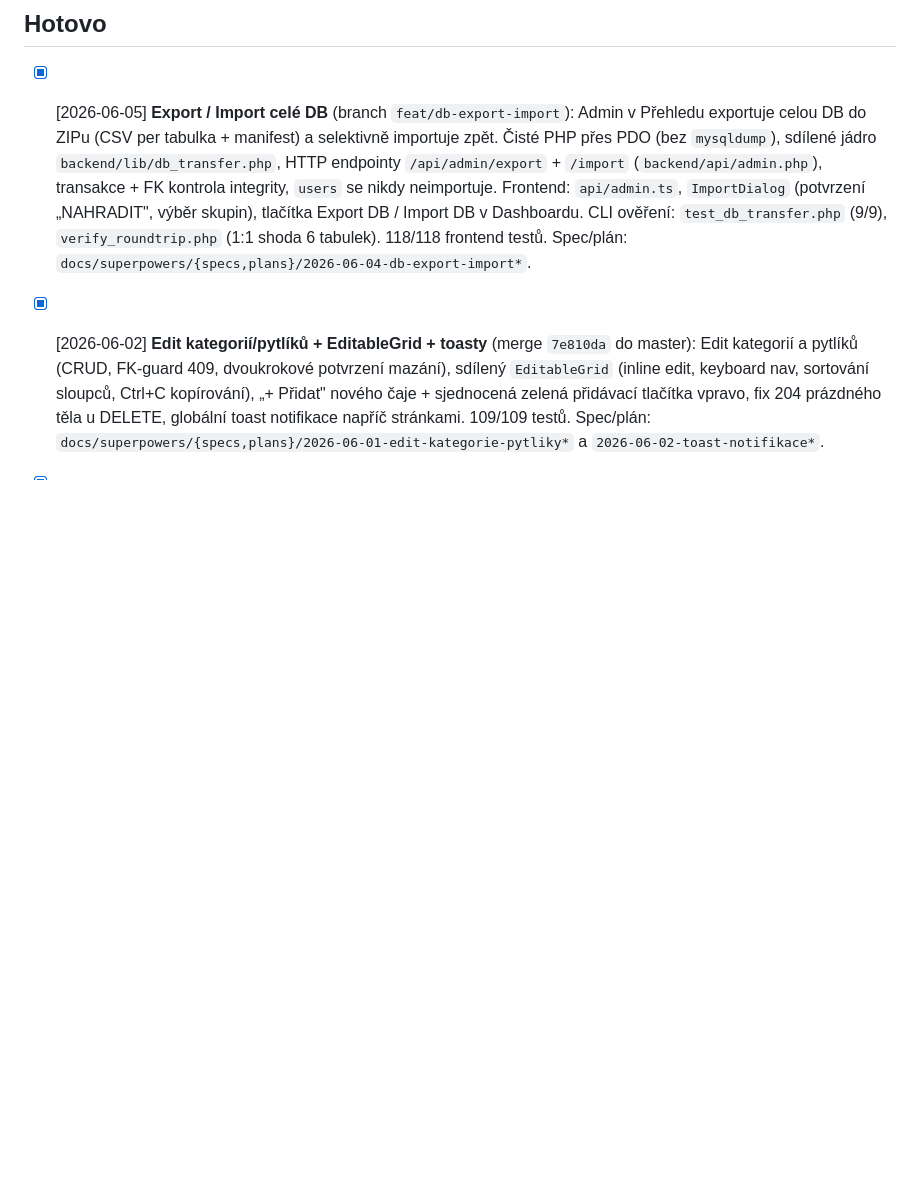
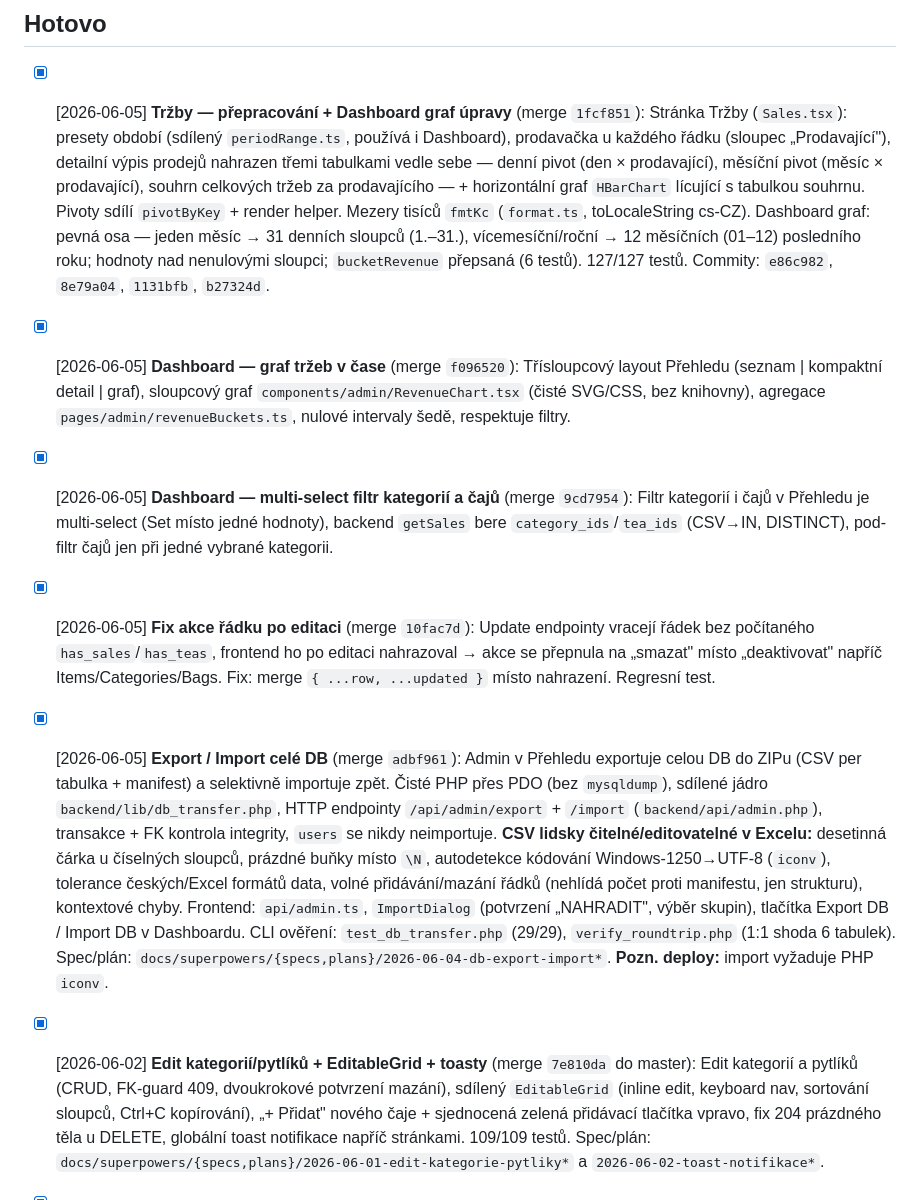
Before and after one commit to fykusa/cajovna, a Markdown page: .claude/tasks.md, the part around the change. Drawn GitHub-style; blank space fills up the shorter version.

Commit message:
docs(tasks): zaznamenat dokončené featury session 2026-06-05
Export/Import DB, fix akce po editaci, multi-select filtr, Dashboard
graf, přepracované Tržby — vše do Hotovo. Plán export/importu označen
jako dokončený.

Co-Authored-By: Claude Opus 4.8 <noreply@anthropic.com>

```diff
--- a/.claude/tasks.md
+++ b/.claude/tasks.md
@@ -8,7 +8,15 @@
 
 ## Hotovo
 
-- [x] [2026-06-05] **Export / Import celé DB** (branch `feat/db-export-import`): Admin v Přehledu exportuje celou DB do ZIPu (CSV per tabulka + manifest) a selektivně importuje zpět. Čisté PHP přes PDO (bez `mysqldump`), sdílené jádro `backend/lib/db_transfer.php`, HTTP endpointy `/api/admin/export` + `/import` (`backend/api/admin.php`), transakce + FK kontrola integrity, `users` se nikdy neimportuje. Frontend: `api/admin.ts`, `ImportDialog` (potvrzení „NAHRADIT", výběr skupin), tlačítka Export DB / Import DB v Dashboardu. CLI ověření: `test_db_transfer.php` (9/9), `verify_roundtrip.php` (1:1 shoda 6 tabulek). 118/118 frontend testů. Spec/plán: `docs/superpowers/{specs,plans}/2026-06-04-db-export-import*`.
+- [x] [2026-06-05] **Tržby — přepracování + Dashboard graf úpravy** (merge `1fcf851`): Stránka Tržby (`Sales.tsx`): presety období (sdílený `periodRange.ts`, používá i Dashboard), prodavačka u každého řádku (sloupec „Prodavající"), detailní výpis prodejů nahrazen třemi tabulkami vedle sebe — denní pivot (den × prodavající), měsíční pivot (měsíc × prodavající), souhrn celkových tržeb za prodavajícího — + horizontální graf `HBarChart` lícující s tabulkou souhrnu. Pivoty sdílí `pivotByKey` + render helper. Mezery tisíců `fmtKc` (`format.ts`, toLocaleString cs-CZ). Dashboard graf: pevná osa — jeden měsíc → 31 denních sloupců (1.–31.), vícemesíční/roční → 12 měsíčních (01–12) posledního roku; hodnoty nad nenulovými sloupci; `bucketRevenue` přepsaná (6 testů). 127/127 testů. Commity: `e86c982`, `8e79a04`, `1131bfb`, `b27324d`.
+
+- [x] [2026-06-05] **Dashboard — graf tržeb v čase** (merge `f096520`): Třísloupcový layout Přehledu (seznam | kompaktní detail | graf), sloupcový graf `components/admin/RevenueChart.tsx` (čisté SVG/CSS, bez knihovny), agregace `pages/admin/revenueBuckets.ts`, nulové intervaly šedě, respektuje filtry.
+
+- [x] [2026-06-05] **Dashboard — multi-select filtr kategorií a čajů** (merge `9cd7954`): Filtr kategorií i čajů v Přehledu je multi-select (Set místo jedné hodnoty), backend `getSales` bere `category_ids`/`tea_ids` (CSV→IN, DISTINCT), pod-filtr čajů jen při jedné vybrané kategorii.
+
+- [x] [2026-06-05] **Fix akce řádku po editaci** (merge `10fac7d`): Update endpointy vracejí řádek bez počítaného `has_sales`/`has_teas`, frontend ho po editaci nahrazoval → akce se přepnula na „smazat" místo „deaktivovat" napříč Items/Categories/Bags. Fix: merge `{ ...row, ...updated }` místo nahrazení. Regresní test.
+
+- [x] [2026-06-05] **Export / Import celé DB** (merge `adbf961`): Admin v Přehledu exportuje celou DB do ZIPu (CSV per tabulka + manifest) a selektivně importuje zpět. Čisté PHP přes PDO (bez `mysqldump`), sdílené jádro `backend/lib/db_transfer.php`, HTTP endpointy `/api/admin/export` + `/import` (`backend/api/admin.php`), transakce + FK kontrola integrity, `users` se nikdy neimportuje. **CSV lidsky čitelné/editovatelné v Excelu:** desetinná čárka u číselných sloupců, prázdné buňky místo `\N`, autodetekce kódování Windows-1250→UTF-8 (`iconv`), tolerance českých/Excel formátů data, volné přidávání/mazání řádků (nehlídá počet proti manifestu, jen strukturu), kontextové chyby. Frontend: `api/admin.ts`, `ImportDialog` (potvrzení „NAHRADIT", výběr skupin), tlačítka Export DB / Import DB v Dashboardu. CLI ověření: `test_db_transfer.php` (29/29), `verify_roundtrip.php` (1:1 shoda 6 tabulek). Spec/plán: `docs/superpowers/{specs,plans}/2026-06-04-db-export-import*`. **Pozn. deploy:** import vyžaduje PHP `iconv`.
 
 - [x] [2026-06-02] **Edit kategorií/pytlíků + EditableGrid + toasty** (merge `7e810da` do master): Edit kategorií a pytlíků (CRUD, FK-guard 409, dvoukrokové potvrzení mazání), sdílený `EditableGrid` (inline edit, keyboard nav, sortování sloupců, Ctrl+C kopírování), „+ Přidat" nového čaje + sjednocená zelená přidávací tlačítka vpravo, fix 204 prázdného těla u DELETE, globální toast notifikace napříč stránkami. 109/109 testů. Spec/plán: `docs/superpowers/{specs,plans}/2026-06-01-edit-kategorie-pytliky*` a `2026-06-02-toast-notifikace*`.
 
```
Also changed, not shown: 1 other file.
